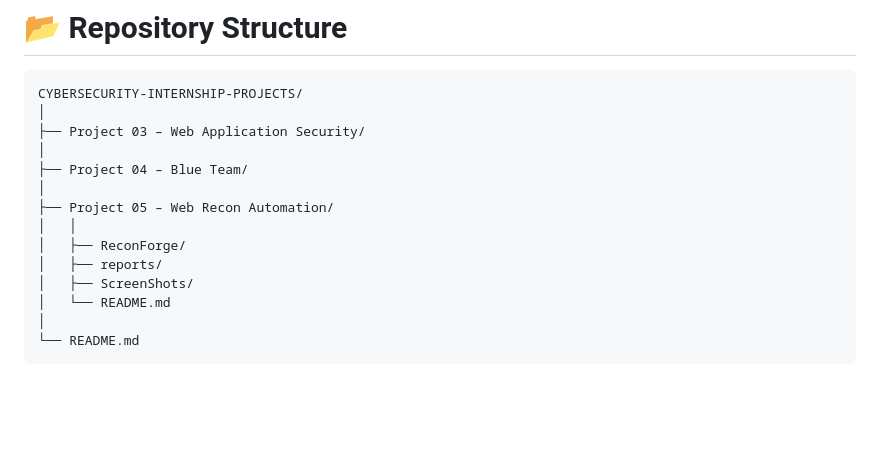
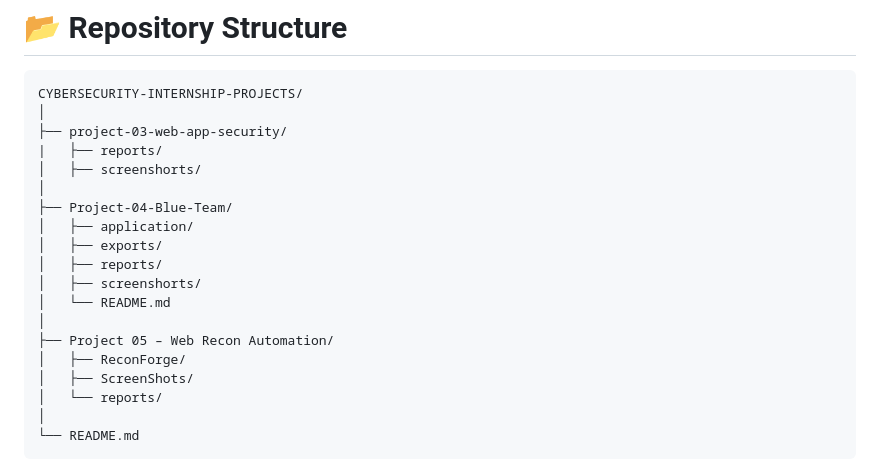
Before and after one commit to Tushar8767/CYBERSECURITY-INTERNSHIP-PROJECTS, a Markdown page: README.md, the part around the change. GitHub-like rendering; blank space fills up the shorter version.

Commit message:
Update project directory names in README

````diff
--- a/README.md
+++ b/README.md
@@ -39,16 +39,21 @@ All security testing and reconnaissance activities were performed only in author
 ```text
 CYBERSECURITY-INTERNSHIP-PROJECTS/
 │
-├── Project 03 – Web Application Security/
+├── project-03-web-app-security/
+|   ├── reports/
+│   ├── screenshorts/
 │
-├── Project 04 – Blue Team/
+├── Project-04-Blue-Team/
+│   ├── application/
+│   ├── exports/
+│   ├── reports/
+│   ├── screenshorts/
+│   └── README.md
 │
 ├── Project 05 – Web Recon Automation/
-│   │
 │   ├── ReconForge/
-│   ├── reports/
 │   ├── ScreenShots/
-│   └── README.md
+│   └── reports/
 │
 └── README.md
 ```
````
